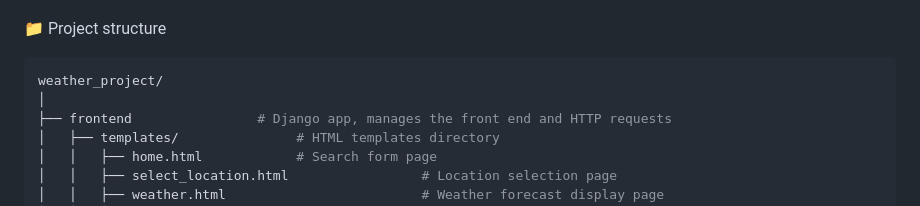
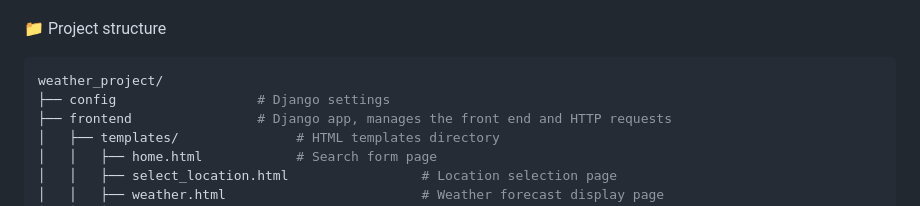
Before and after one commit to Leonardo734523/Scarlata-wether, a Markdown page: README.md, the part around the change. Rendered like a GitHub page.

````diff
--- a/README.md
+++ b/README.md
@@ -176,7 +176,7 @@ This protects the API key.
 
 ```python
 weather_project/
-│
+├── config                  # Django settings
 ├── frontend                # Django app, manages the front end and HTTP requests
 │   ├── templates/               # HTML templates directory
 │   │   ├── home.html            # Search form page
````
